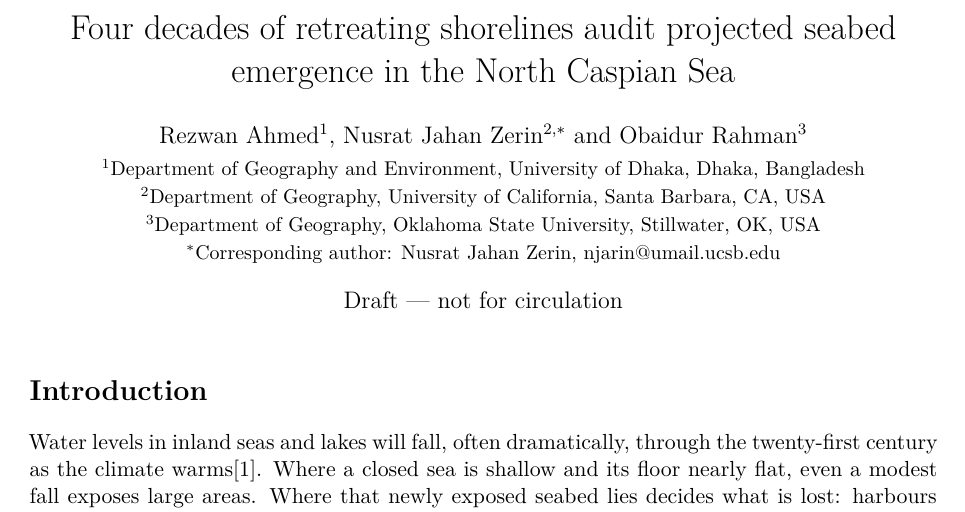
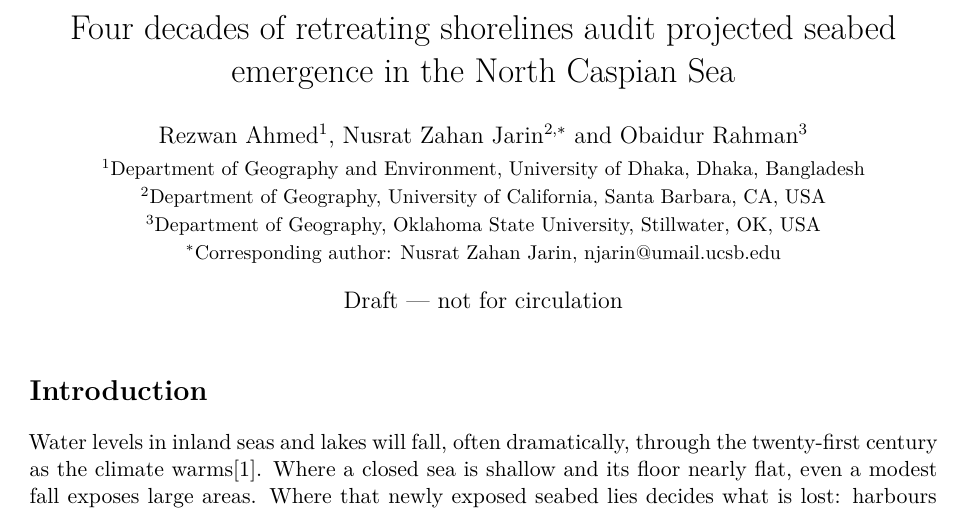
Before and after one commit to rezw4n/north-caspian-emergence, a LaTeX document (manuscript/main.tex): part of page 1 of 22, cut so that both start at the same text. Compiled offline with XeLaTeX.

Commit message:
Corresponding author's name as on her ORCID record (Nusrat Zahan Jarin), ORCID iDs of the three authors

```diff
--- a/manuscript/main.tex
+++ b/manuscript/main.tex
@@ -21,11 +21,11 @@
 
 \title{Four decades of retreating shorelines audit projected seabed emergence in the North Caspian Sea}
 % Author order and corresponding author set by the PI on 2026-10-21 (D-099 addendum).
-\author{Rezwan Ahmed$^{1}$, Nusrat Jahan Zerin$^{2,*}$ and Obaidur Rahman$^{3}$\\[2pt]
+\author{Rezwan Ahmed$^{1}$, Nusrat Zahan Jarin$^{2,*}$ and Obaidur Rahman$^{3}$\\[2pt]
 \small $^{1}$Department of Geography and Environment, University of Dhaka, Dhaka, Bangladesh\\
 \small $^{2}$Department of Geography, University of California, Santa Barbara, CA, USA\\
 \small $^{3}$Department of Geography, Oklahoma State University, Stillwater, OK, USA\\
-\small $^{*}$Corresponding author: Nusrat Jahan Zerin, njarin@umail.ucsb.edu}
+\small $^{*}$Corresponding author: Nusrat Zahan Jarin, njarin@umail.ucsb.edu}
 \date{Draft --- not for circulation}
 
 \begin{document}
```
Also changed, not shown: README.md, 1 other file.
